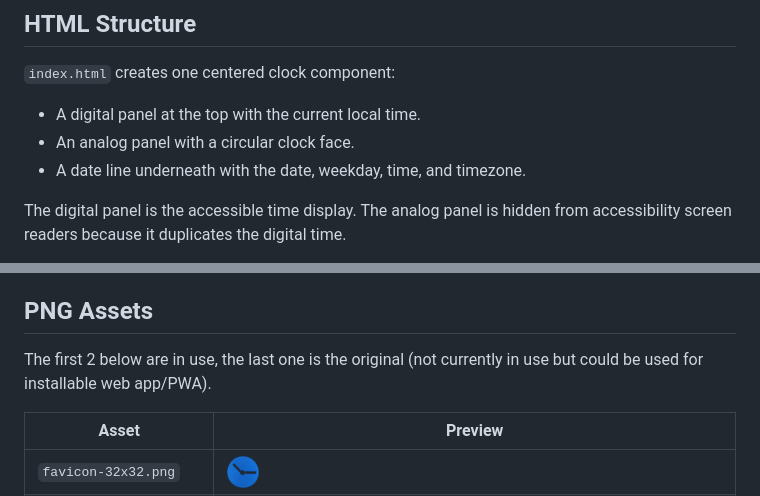
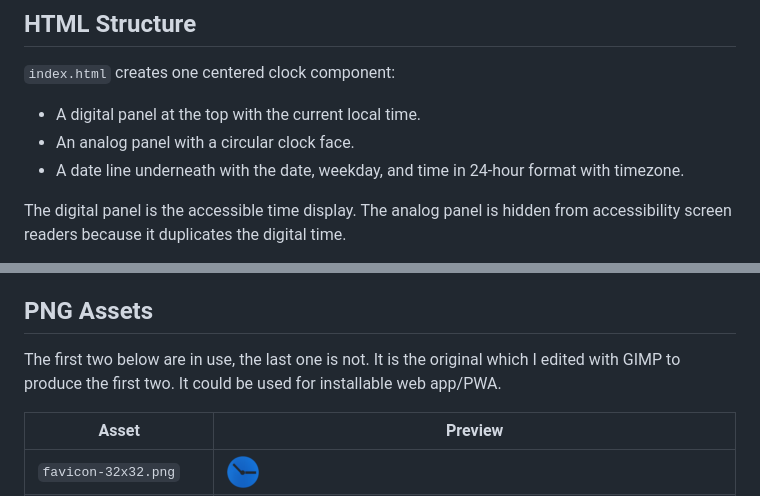
Before and after one commit to DougR22/clock-web, a Markdown page: README.md, 2 parts joined by grey strips. GitHub-like rendering.

Commit message:
Clarify PNG asset usage.

```diff
--- a/README.md
+++ b/README.md
@@ -43,7 +43,7 @@ No build step, server, or install is required, just open `index.html` in a brows
 
 - A digital panel at the top with the current local time.
 - An analog panel with a circular clock face.
-- A date line underneath with the date, weekday, time, and timezone.
+- A date line underneath with the date, weekday, and time in 24-hour format with timezone.
 
 The digital panel is the accessible time display. The analog panel is hidden from accessibility screen readers because it duplicates the digital time.
 
@@ -138,7 +138,7 @@ The page uses `100dvh` (dynamic viewport height) so that Safari and Chrome on iP
 
 ## PNG Assets
 
-The first 2 below are in use, the last one is the original (not currently in use but could be used for installable web app/PWA).
+The first two below are in use, the last one is not. It is the original which I edited with GIMP to produce the first two. It could be used for installable web app/PWA.
 
 | Asset | Preview |
 | --- | --- |
```
